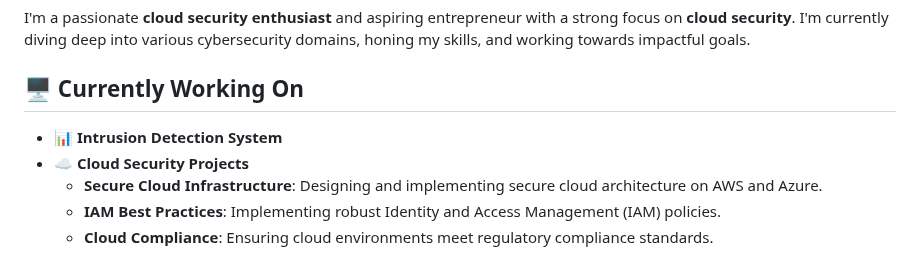
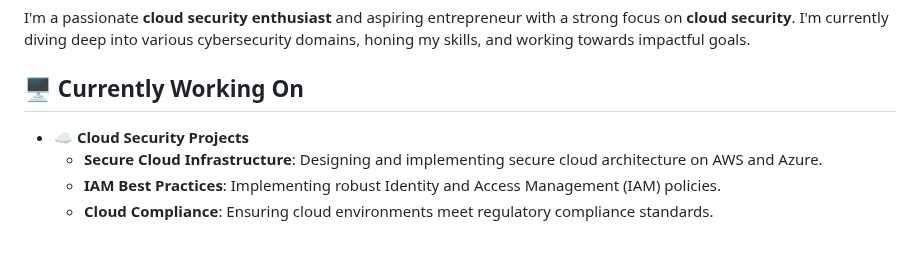
Before and after one commit to MaheshShukla1/MaheshShukla1, a Markdown page: README.md, the part around the change. Rendered like a GitHub page.

Commit message:
Remove Intrusion detection system projects in readme.md
Removed intrusion detection system in readme.md because i am not working in that project currently.

```diff
--- a/README.md
+++ b/README.md
@@ -5,7 +5,6 @@
 I'm a passionate **cloud security enthusiast** and aspiring entrepreneur with a strong focus on **cloud security**. I'm currently diving deep into various cybersecurity domains, honing my skills, and working towards impactful goals.
 
 ## 🖥️ Currently Working On
-- 📊 **Intrusion Detection System**
 - ☁️ **Cloud Security Projects**
   - **Secure Cloud Infrastructure**: Designing and implementing secure cloud architecture on AWS and Azure.
   - **IAM Best Practices**: Implementing robust Identity and Access Management (IAM) policies.
```
